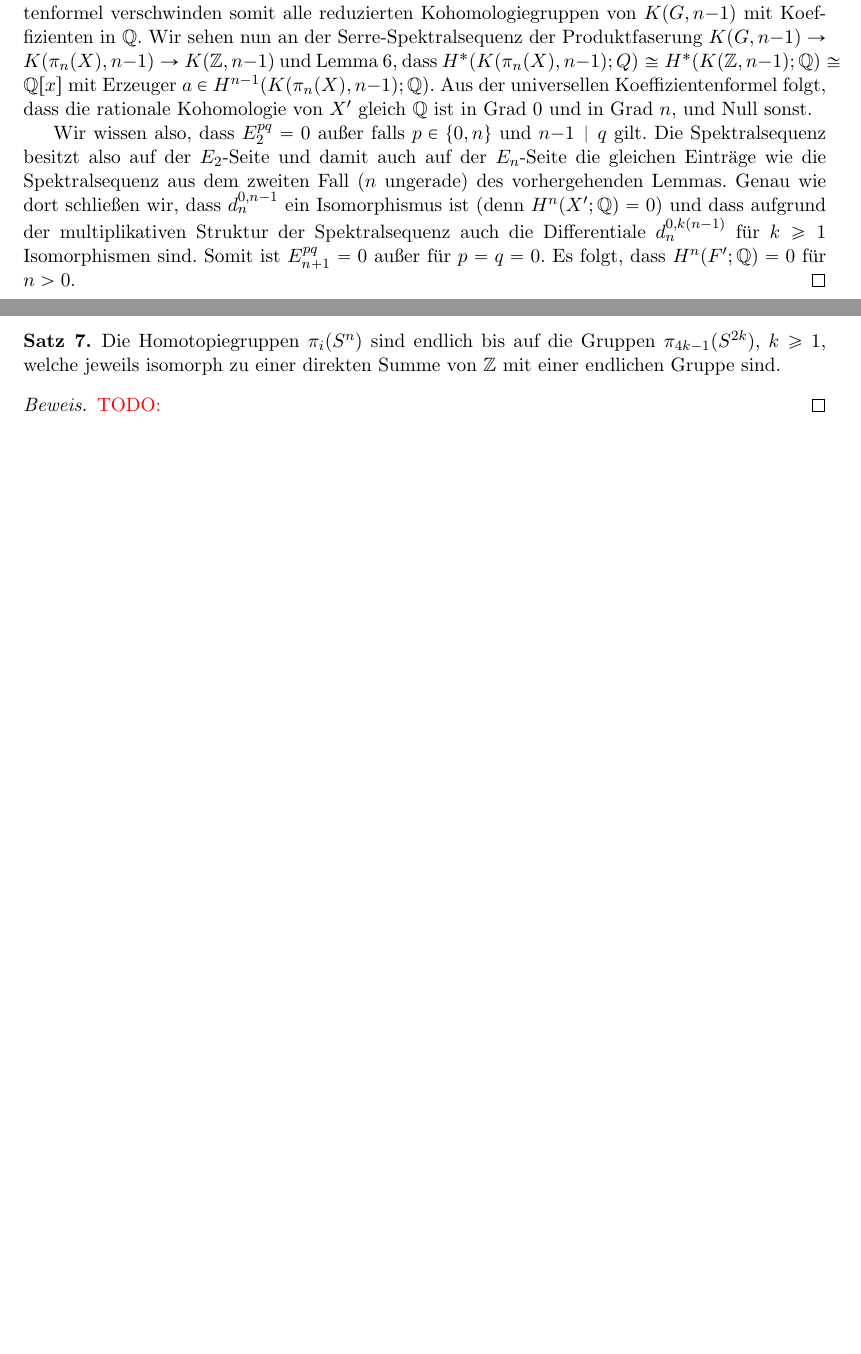
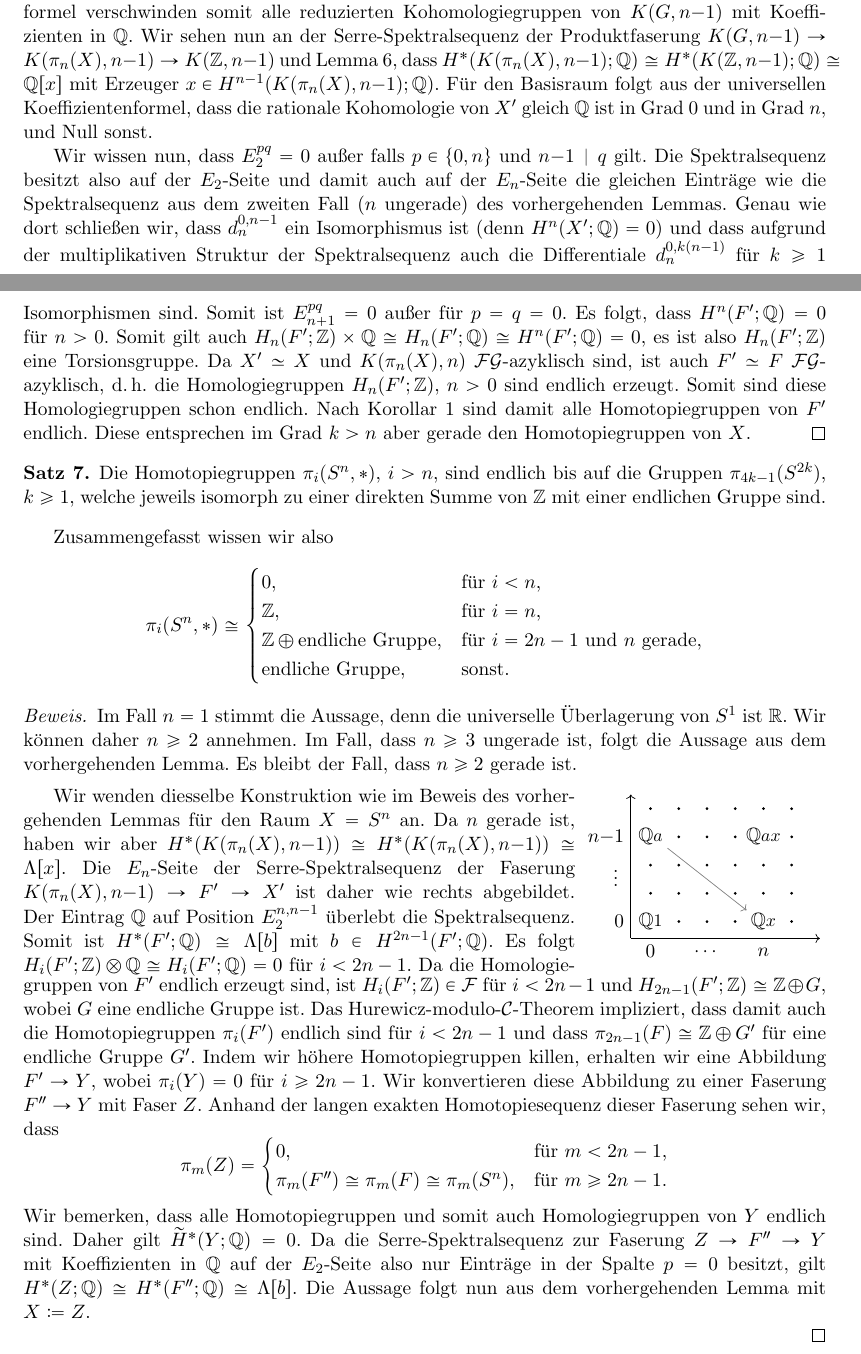
Before and after one commit to timjb/bachelorarbeit, a LaTeX document (spektralsequenzen_serre.tex): two parts of pages 18 and 19 of 19, joined at a grey line, cut so that both start at the same text, the shorter picture padded with empty space. Compiled offline with pdfLaTeX.

Commit message:
Fertig mit Beweis des Satzes von Serre

```diff
--- a/spektralsequenzen_serre.tex
+++ b/spektralsequenzen_serre.tex
@@ -82,6 +82,8 @@
 \newcommand{\cinterval}[2]{\left[ #1, #2 \right]} % closed interval
 \newcommand{\I}{I} % Kompaktes Einheitsinterval [0,1]
 %\newcommand{\I}{\cinterval{0}{1}} % Kompaktes Einheitsinterval [0,1] (alternativ)
+
+\newcommand{\fall}[1]{\emph{#1}:\enspace}
 
 % Schöne Mengen { #1 | #2 } (benötigt mathtools)
 % siehe http://tex.stackexchange.com/questions/13634/define-pretty-sets-in-latex-esp-how-to-do-the-condition-separator
@@ -1397,30 +1399,103 @@ Aus dem Korollar folgt, dass die Homotopiegruppen der Sphären alle endlich erze
   Dazu untersuchen wir zunächst die rationale Kohomologie von Faser und Basisraum.
   Lemma \ref{homology-kgn-in-c} impliziert, dass die Homotopiegruppen und wegen Korollar \ref{homotopy-in-c-iff-homology-in-c} auch die reduzierten Homologiegruppen von $K(G, n{-}1)$ endlich sind.
-  Nach der universellen Koeffizientenformel verschwinden somit alle reduzierten Kohomologiegruppen von $K(G, n{-}1)$ mit Koeffizienten in $\Q$.
-  Wir sehen nun an der Serre-Spektralsequenz der Produktfaserung $K(G, n{-}1) \to K(\pi_n(X), n{-}1) \to K(\Z, n{-}1)$ und Lemma \ref{rational-homology-kzn}, dass $H^*(K(\pi_n(X), n{-}1); Q) \cong H^*(K(\Z, n{-}1); \Q) \cong \Q[x]$ mit Erzeuger $a \in H^{n-1}(K(\pi_n(X), n{-}1); \Q)$.
-  Aus der universellen Koeffizientenformel folgt, dass die rationale Kohomologie von $X'$ gleich $\Q$ ist in Grad 0 und in Grad $n$, und Null sonst.
+  Nach der universellen Koeffizientenformel verschwinden somit alle reduzierten Kohomologiegruppen von $K(G, n{-}1)$ mit Koeffizienten in~$\Q$.
+  Wir sehen nun an der Serre-Spektralsequenz der Produktfaserung $K(G, n{-}1) \to K(\pi_n(X), n{-}1) \to K(\Z, n{-}1)$ und Lemma \ref{rational-homology-kzn}, dass $H^*(K(\pi_n(X), n{-}1); \Q) \cong H^*(K(\Z, n{-}1); \Q) \cong \Q[x]$ mit Erzeuger $x \in H^{n-1}(K(\pi_n(X), n{-}1); \Q)$.
+  Für den Basisraum folgt aus der universellen Koeffizientenformel, dass die rationale Kohomologie von~$X'$ gleich~$\Q$ ist in Grad~$0$ und in Grad~$n$, und Null sonst.
 
-  Wir wissen also, dass $E_2^{pq} = 0$ außer falls $p \in \{ 0, n \}$ und $n{-}1 \divides q$ gilt.
+  Wir wissen nun, dass $E_2^{pq} = 0$ außer falls $p \in \{ 0, n \}$ und $n{-}1 \divides q$ gilt.
   Die Spektralsequenz besitzt also auf der $E_2$-Seite und damit auch auf der $E_n$-Seite die gleichen Einträge wie die Spektralsequenz aus dem zweiten Fall ($n$ ungerade) des vorhergehenden Lemmas.
   Genau wie dort schließen wir, dass $d_n^{0,n-1}$ ein Isomorphismus ist (denn $H^n(X'; \Q) = 0$) und dass aufgrund der multiplikativen Struktur der Spektralsequenz auch die Differentiale $d_n^{0,k(n-1)}$ für $k \geq 1$ Isomorphismen sind.
   Somit ist $E_{n+1}^{pq} = 0$ außer für $p = q = 0$.
   Es folgt, dass $H^n(F'; \Q) = 0$ für $n > 0$.
+  Somit gilt auch $H_n(F'; \Z) \times \Q \cong H_n(F'; \Q) \cong H^n(F'; \Q) = 0$, es ist also $H_n(F'; \Z)$ eine Torsionsgruppe.
+  Da $X' \simeq X$ und $K(\pi_n(X), n)$ $\FG$-azyklisch sind, ist auch $F' \simeq F$ $\FG$-azyklisch, \dh{} die Homologiegruppen $H_n(F'; \Z)$,~$n > 0$ sind endlich erzeugt.
+  Somit sind diese Homologiegruppen schon endlich.
+  Nach Korollar~\ref{homotopy-in-c-iff-homology-in-c} sind damit alle Homotopiegruppen von $F'$ endlich.
+  Diese entsprechen im Grad $k > n$ aber gerade den Homotopiegruppen von $X$.
 \end{proof}
 
 % Hatcher, 1.21
 \begin{satz}
-  Die Homotopiegruppen $\pi_i(S^n)$ sind endlich bis auf die Gruppen $\pi_{4k-1}(S^{2k})$, $k \geq 1$, welche jeweils isomorph zu einer direkten Summe von $\Z$ mit einer endlichen Gruppe sind.
+  Die Homotopiegruppen $\pi_i(S^n, *)$,~$i > n$, sind endlich bis auf die Gruppen $\pi_{4k-1}(S^{2k})$, $k \geq 1$, welche jeweils isomorph zu einer direkten Summe von $\Z$ mit einer endlichen Gruppe sind.
 \end{satz}
 
+Zusammengefasst wissen wir also
+\[
+  \pi_i(S^n, *) \cong \begin{cases}
+    0, & \text{für $i < n$,} \\
+    \Z, & \text{für $i = n$,} \\
+    \Z \oplus \text{endliche Gruppe}, & \text{für $i=2n-1$ und $n$ gerade,} \\
+    \text{endliche Gruppe}, & \text{sonst.}
+  \end{cases}
+\]
+
 \begin{proof}
-  \TODO{}
+  Im Fall $n=1$ stimmt die Aussage, denn die universelle Überlagerung von $S^1$ ist $\R$.
+  Wir können daher $n \geq 2$ annehmen.
+  Im Fall, dass $n \geq 3$ ungerade ist, folgt die Aussage aus dem vorhergehenden Lemma.
+  Es bleibt der Fall, dass $n \geq 2$ gerade ist.
+
+  \vspace{2em}
+
+  \renewcommand\windowpagestuff{
+    \begin{center}\begin{tikzpicture}[x=16pt,y=16pt]\begin{scope}[shift={(0,0)}]
+      \foreach \x in {1,2,3,5}{
+        \foreach \y in {0,1,...,3}{
+          \zeroDot{\x}{\y}
+        }
+      }
+      \foreach \x in {0,...,5}{
+        \zeroDot{\x}{4}
+      }
+      \node at (0,0) {$\Q$\small $1$};
+      \zeroDot{0}{1}
+      \zeroDot{0}{2}
+      \node at (0,3) {$\Q$\small $a$};
+      \node at (4,0) {$\Q$\small $x$};
+      \zeroDot{4}{1}
+      \zeroDot{4}{2}
+      \node at (4,3) {$\Q$\small $ax$};
+      \draw[->,gray] (0.6,2.6) -- (3.4,0.4);
+      \draw[->] (-0.7,-0.6) -- (6,-0.6); %node[below] {p};
+      \draw[->] (-0.7,-0.6) -- (-0.7,4.5); %node[left] {q};
+      \node[left] at (-0.7,0) {$0$};
+      \node[left] at (-0.9,1.7) {\vdots};
+      \node[left] at (-0.7,3) {$n{-}1$};
+      \node[below] at (0,-0.6) {$0$};
+      \node[below] at (2,-0.7) {$\cdots$};
+      \node[below] at (4,-0.7) {$n$};
+    \end{scope}\end{tikzpicture}\end{center}
+  }
+  \opencutright
+  \begin{cutout}{0}{\dimexpr\linewidth-5cm\relax}{0pt}{8}
+    Wir wenden diesselbe Konstruktion wie im Beweis des vorhergehenden Lemmas für den Raum $X = S^n$ an.
+    Da $n$ gerade ist, haben wir aber $H^*(K(\pi_n(X), n{-}1)) \cong H^*(K(\pi_n(X), n{-}1)) \cong \Lambda[x]$.
+    %Also $E_2^{pq} = 0$ außer für $(p, q) \in \{ 0, n \} \times \{ 0, n-1 \}$.
+    Die $E_n$-Seite der Serre-Spektralsequenz der Faserung $K(\pi_n(X), n{-}1) \to F' \to X'$ ist daher wie rechts abgebildet.
+    Der Eintrag $\Q$ auf Position $E_2^{n,n-1}$ überlebt die Spektralsequenz.
+    Somit ist $H^*(F'; \Q) \cong \Lambda[b]$ mit $b \in H^{2n-1}(F'; \Q)$.
+    Es folgt $H_i(F'; \Z) \otimes \Q \cong H_i(F'; \Q) = 0$ für $i < 2n-1$.
+    Da die Homologiegruppen von $F'$ endlich erzeugt sind, ist $H_i(F'; \Z) \in \F$ für $i < 2n-1$ und $H_{2n-1}(F'; \Z) \cong \Z \oplus G$, wobei $G$ eine endliche Gruppe ist.
+    Das Hurewicz-modulo-$\SC$-Theorem impliziert, dass damit auch die Homotopiegruppen $\pi_i(F')$ endlich sind für $i < 2n-1$ und dass $\pi_{2n-1}(F) \cong \Z \oplus G'$ für eine endliche Gruppe $G'$.
+    Indem wir höhere Homotopiegruppen killen, erhalten wir eine Abbildung $F' \to Y$, wobei $\pi_i(Y) = 0$ für $i \geq 2n-1$.
+    Wir konvertieren diese Abbildung zu einer Faserung $F'' \to Y$ mit Faser $Z$.
+    Anhand der langen exakten Homotopiesequenz dieser Faserung sehen wir, dass
+    \[
+      \pi_m(Z) = \begin{cases}
+        0, & \text{für $m < 2n-1$,} \\
+        \pi_m(F'') \cong \pi_m(F) \cong \pi_m(S^n), & \text{für $m \geq 2n-1$.}
+      \end{cases}
+    \]
+    Wir bemerken, dass alle Homotopiegruppen und somit auch Homologiegruppen von~$Y$ endlich sind.
+    Daher gilt $\widetilde{H}^*(Y; \Q) = 0$.
+    Da die Serre-Spektralsequenz zur Faserung $Z \to F'' \to Y$ mit Koeffizienten in~$\Q$ auf der $E_2$-Seite also nur Einträge in der Spalte $p=0$ besitzt, gilt $H^*(Z; \Q) \cong H^*(F''; \Q) \cong \Lambda[b]$.
+    Die Aussage folgt nun aus dem vorhergehenden Lemma mit $X \coloneqq Z$.
+    % TODO:
+  \end{cutout}
 \end{proof}
 
 % TODO:
-% * Homologische Spektralsequenzen einführen
 % * Eilenberg-MacLane-Räume
-% * Abbildungen in Faserungen konvertieren
-% "pathspace fibration"
 % simpliziale Approximation
 % pi_q(S^n) wobei q < n
 % pi_n(S^n) = Z (mit Freudenthal-Suspensionssatz?)
```
Also changed, not shown: spektralsequenzen_serre.pdf, spektralsequenzen_serre.tex (16 more changed lines).
